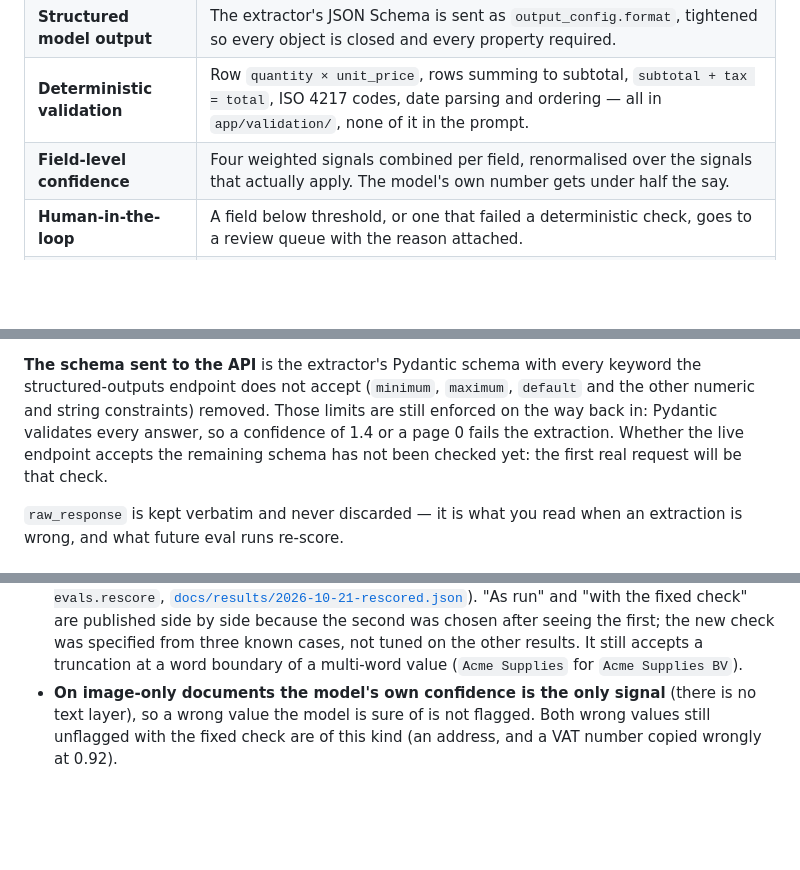
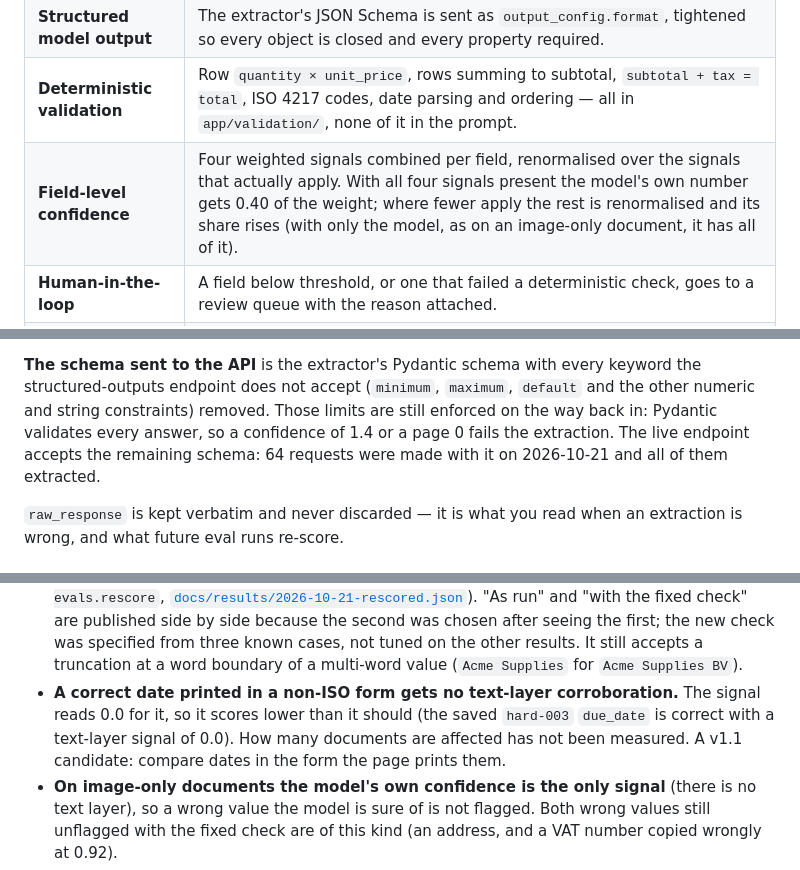
Before and after one commit to S-MOHAMMAD-SYED-SAMEER/docintel, a Markdown page: README.md, 3 parts joined by grey strips. Drawn GitHub-style; blank space fills up the shorter version.

```diff
--- a/README.md
+++ b/README.md
@@ -70,7 +70,7 @@ asking a language model whether it added up correctly.
 | **Strict schemas** | Pydantic v2 with `extra="forbid"`; the model cannot invent a field. Money is `Decimal` carried as decimal strings — a JSON number would arrive as a float and `1234.56` would stop being exact. |
 | **Structured model output** | The extractor's JSON Schema is sent as `output_config.format`, tightened so every object is closed and every property required. |
 | **Deterministic validation** | Row `quantity × unit_price`, rows summing to subtotal, `subtotal + tax = total`, ISO 4217 codes, date parsing and ordering — all in `app/validation/`, none of it in the prompt. |
-| **Field-level confidence** | Four weighted signals combined per field, renormalised over the signals that actually apply. The model's own number gets under half the say. |
+| **Field-level confidence** | Four weighted signals combined per field, renormalised over the signals that actually apply. With all four signals present the model's own number gets 0.40 of the weight; where fewer apply the rest is renormalised and its share rises (with only the model, as on an image-only document, it has all of it). |
 | **Human-in-the-loop** | A field below threshold, or one that failed a deterministic check, goes to a review queue with the reason attached. |
 | **Correction audit trail** | A correction records what the field said before it. Repeated corrections chain back to the model's original; nothing is overwritten. |
 | **Provider abstraction** | One interface, `extract(images, schema, prompt) -> RawExtraction`. Exactly one module imports the Anthropic SDK. |
@@ -379,8 +380,8 @@ runs at a time (a second `POST .../extract` gets 409).
 **The schema sent to the API** is the extractor's Pydantic schema with every keyword the structured-outputs endpoint
 does not accept (`minimum`, `maximum`, `default` and the other numeric and string constraints) removed. Those limits
 are still enforced on the way back in: Pydantic validates every answer, so a confidence of 1.4 or a page 0 fails the
-extraction. Whether the live endpoint accepts the remaining schema has not been checked yet: the first real request
-will be that check.
+extraction. The live endpoint accepts the remaining schema: 64 requests were made with it on 2026-10-21 and all of them
+extracted.
 
 `raw_response` is kept verbatim and never discarded — it is what you read when
 an extraction is wrong, and what future eval runs re-score.
@@ -599,6 +608,9 @@ second type runs against the real model, nothing more. Cost: about USD 0.008 a t
   "As run" and "with the fixed check" are published side by side because the second was chosen after seeing the first; the new
   check was specified from three known cases, not tuned on the other results. It still accepts a truncation at a word boundary
   of a multi-word value (`Acme Supplies` for `Acme Supplies BV`).
+- **A correct date printed in a non-ISO form gets no text-layer corroboration.** The signal reads 0.0 for it, so it
+  scores lower than it should (the saved `hard-003` `due_date` is correct with a text-layer signal of 0.0). How many
+  documents are affected has not been measured. A v1.1 candidate: compare dates in the form the page prints them.
 - **On image-only documents the model's own confidence is the only signal** (there is no text layer), so a wrong value the model
   is sure of is not flagged. Both wrong values still unflagged with the fixed check are of this kind (an address, and a VAT number
   copied wrongly at 0.92).
```
Also changed, not shown: other parts of README.md (+21 -17 lines), docs/EVAL.md (+2 -2 lines), docs/TESTING.md (+3 -3 lines).
